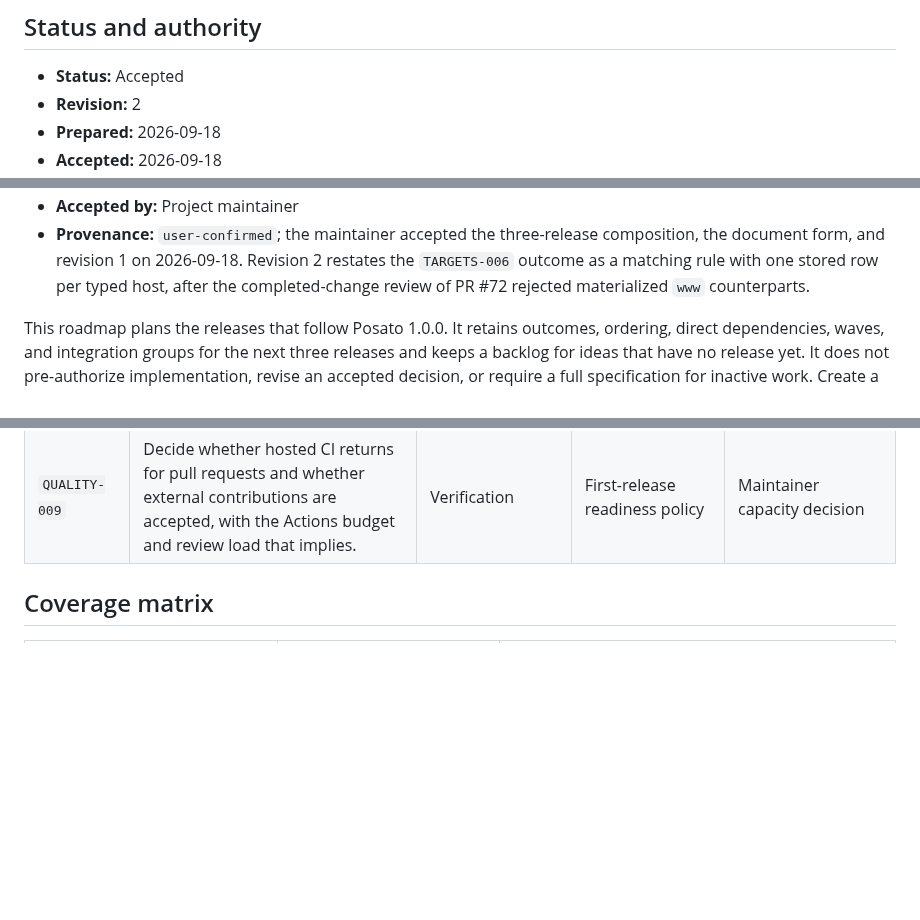
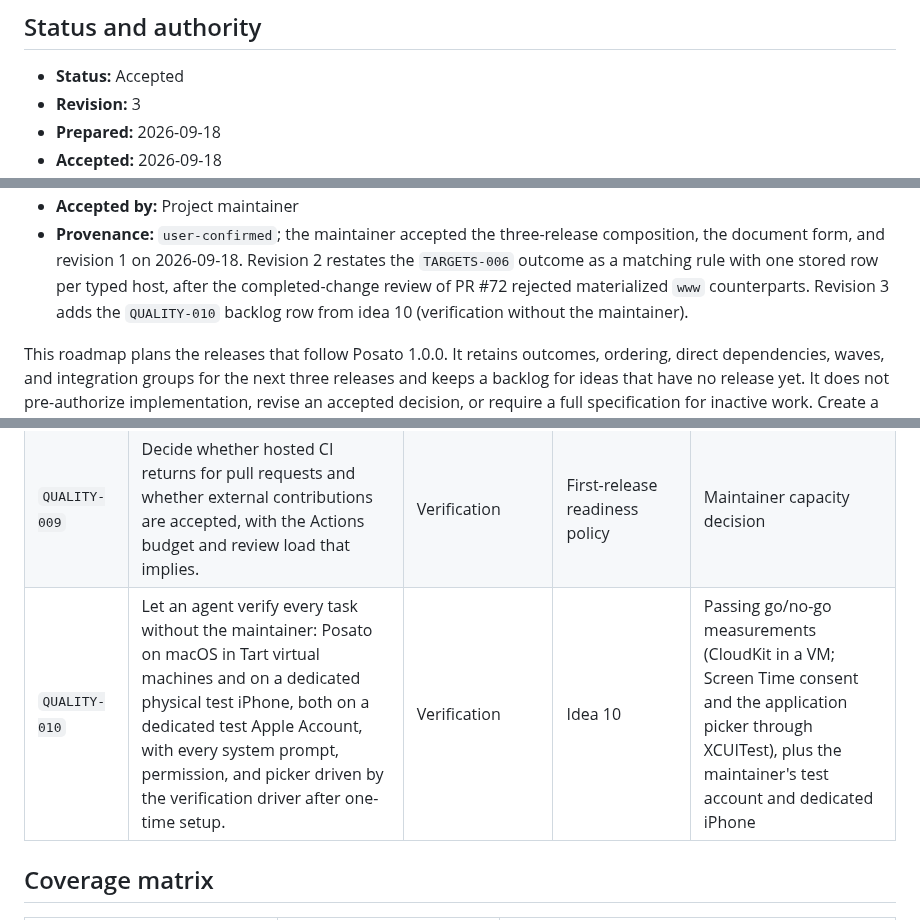
Before and after one commit to dees91/posato, a Markdown page: docs/tasks/release-roadmap.md, 3 parts joined by grey strips. Drawn GitHub-style; blank space fills up the shorter version.

Commit message:
Record the unattended verification goal as idea 10 and QUALITY-010

```diff
--- a/docs/tasks/release-roadmap.md
+++ b/docs/tasks/release-roadmap.md
@@ -3,6 +3,6 @@
 ## Status and authority
 
 - **Status:** Accepted
-- **Revision:** 2
+- **Revision:** 3
 - **Prepared:** 2026-09-18
 - **Accepted:** 2026-09-18
@@ -12,7 +12,8 @@
   composition, the document form, and revision 1 on 2026-09-18. Revision 2
   restates the `TARGETS-006` outcome as a matching rule with one stored row
   per typed host, after the completed-change review of PR #72 rejected
-  materialized `www` counterparts.
+  materialized `www` counterparts. Revision 3 adds the `QUALITY-010` backlog row
+  from idea 10 (verification without the maintainer).
 
 This roadmap plans the releases that follow Posato 1.0.0. It retains
 outcomes, ordering, direct dependencies, waves, and integration groups for
@@ -197,6 +198,7 @@ The idea numbers refer to the wiki idea queue.
 | `PLATFORM-001` | Decide the order, enforcement mechanisms, privilege models, and shared UI for Android, Linux, and Windows. | Platform coverage | Availability page planned platforms | A product decision to leave the Apple-only release train |
 | `QUALITY-008` | Decide whether golden or automated UI tests join the quality gate now that the interface is stable, and with which tool. | Verification | Engineering quality contract post-MVP decision | Two releases of interface stability |
 | `QUALITY-009` | Decide whether hosted CI returns for pull requests and whether external contributions are accepted, with the Actions budget and review load that implies. | Verification | First-release readiness policy | Maintainer capacity decision |
+| `QUALITY-010` | Let an agent verify every task without the maintainer: Posato on macOS in Tart virtual machines and on a dedicated physical test iPhone, both on a dedicated test Apple Account, with every system prompt, permission, and picker driven by the verification driver after one-time setup. | Verification | Idea 10 | Passing go/no-go measurements (CloudKit in a VM; Screen Time consent and the application picker through XCUITest), plus the maintainer's test account and dedicated iPhone |
 
 ## Coverage matrix
 
```
Also changed, not shown: other parts of docs/tasks/release-roadmap.md (+1 -1 lines), docs/wiki/log.md (+8 -0 lines), 1 other file.
